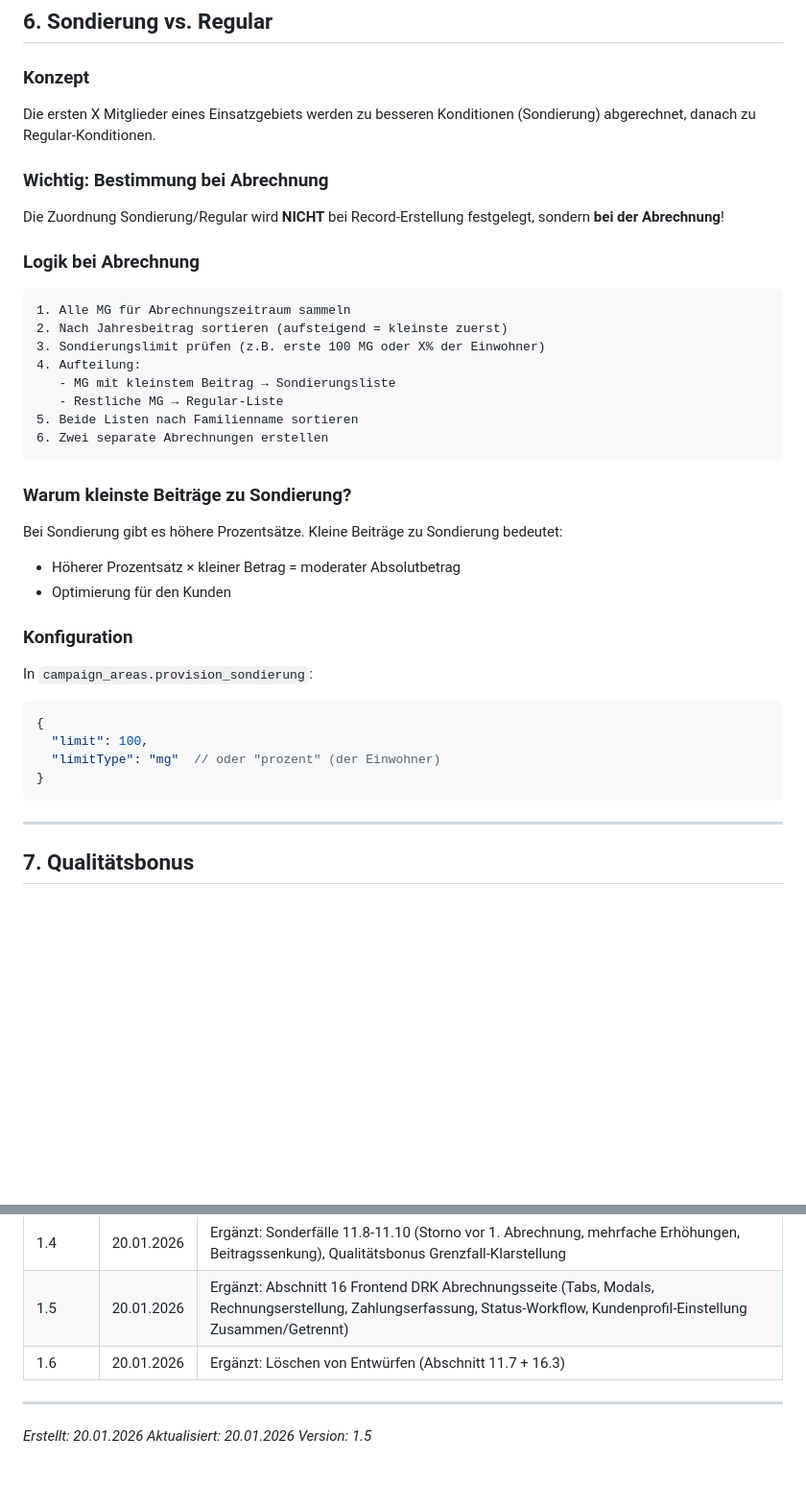
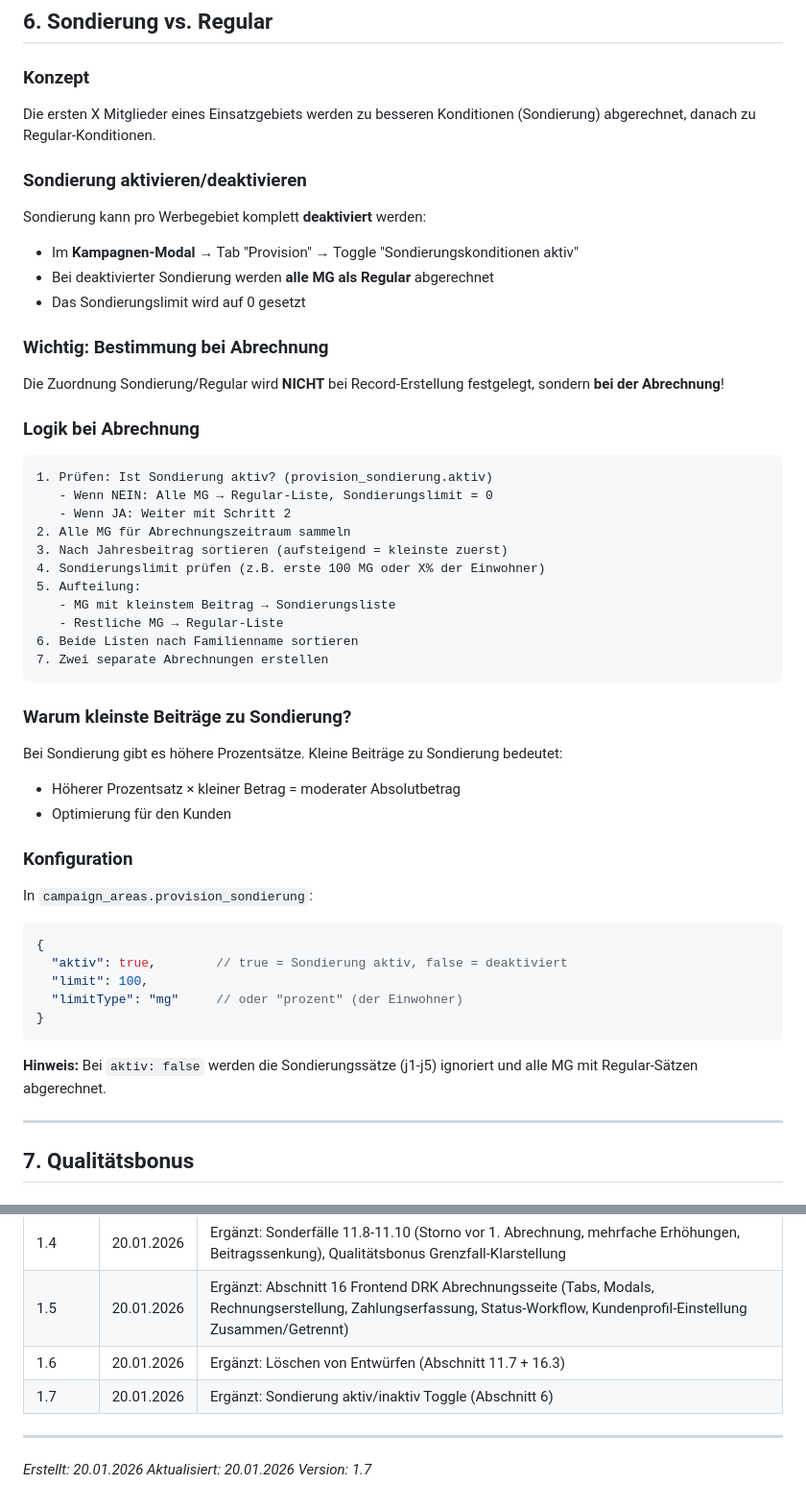
Before and after one commit to RB-AG-IT/office, a Markdown page: KUNDEN-LEDGER-FOLGE-VERGUETUNG-OFFEN.md, 2 parts joined by grey strips. Shown at 96% size. Rendered like a GitHub page; blank space fills up the shorter version.

Commit message:
Doku: Sondierung aktiv/inaktiv Toggle dokumentiert
Co-Authored-By: Claude Opus 4.5 <noreply@anthropic.com>

````diff
--- a/KUNDEN-LEDGER-FOLGE-VERGUETUNG-OFFEN.md
+++ b/KUNDEN-LEDGER-FOLGE-VERGUETUNG-OFFEN.md
@@ -431,6 +431,13 @@ Rechnung: 1.000€ Brutto
 
 Die ersten X Mitglieder eines Einsatzgebiets werden zu besseren Konditionen (Sondierung) abgerechnet, danach zu Regular-Konditionen.
 
+### Sondierung aktivieren/deaktivieren
+
+Sondierung kann pro Werbegebiet komplett **deaktiviert** werden:
+- Im **Kampagnen-Modal** → Tab "Provision" → Toggle "Sondierungskonditionen aktiv"
+- Bei deaktivierter Sondierung werden **alle MG als Regular** abgerechnet
+- Das Sondierungslimit wird auf 0 gesetzt
+
 ### Wichtig: Bestimmung bei Abrechnung
 
 Die Zuordnung Sondierung/Regular wird **NICHT** bei Record-Erstellung festgelegt, sondern **bei der Abrechnung**!
@@ -438,14 +445,17 @@ Die Zuordnung Sondierung/Regular wird **NICHT** bei Record-Erstellung festgelegt
 ### Logik bei Abrechnung
 
 ```
-1. Alle MG für Abrechnungszeitraum sammeln
-2. Nach Jahresbeitrag sortieren (aufsteigend = kleinste zuerst)
-3. Sondierungslimit prüfen (z.B. erste 100 MG oder X% der Einwohner)
-4. Aufteilung:
+1. Prüfen: Ist Sondierung aktiv? (provision_sondierung.aktiv)
+   - Wenn NEIN: Alle MG → Regular-Liste, Sondierungslimit = 0
+   - Wenn JA: Weiter mit Schritt 2
+2. Alle MG für Abrechnungszeitraum sammeln
+3. Nach Jahresbeitrag sortieren (aufsteigend = kleinste zuerst)
+4. Sondierungslimit prüfen (z.B. erste 100 MG oder X% der Einwohner)
+5. Aufteilung:
    - MG mit kleinstem Beitrag → Sondierungsliste
    - Restliche MG → Regular-Liste
-5. Beide Listen nach Familienname sortieren
-6. Zwei separate Abrechnungen erstellen
+6. Beide Listen nach Familienname sortieren
+7. Zwei separate Abrechnungen erstellen
 ```
 
 ### Warum kleinste Beiträge zu Sondierung?
@@ -459,10 +469,13 @@ Bei Sondierung gibt es höhere Prozentsätze. Kleine Beiträge zu Sondierung bed
 In `campaign_areas.provision_sondierung`:
 ```json
 {
+  "aktiv": true,        // true = Sondierung aktiv, false = deaktiviert
   "limit": 100,
-  "limitType": "mg"  // oder "prozent" (der Einwohner)
+  "limitType": "mg"     // oder "prozent" (der Einwohner)
 }
 ```
+
+**Hinweis:** Bei `aktiv: false` werden die Sondierungssätze (j1-j5) ignoriert und alle MG mit Regular-Sätzen abgerechnet.
 
 ---
 
@@ -1665,9 +1678,10 @@ VJ4 + VJ5: Keine Vergütung (0% Sätze)
 | 1.4 | 20.01.2026 | Ergänzt: Sonderfälle 11.8-11.10 (Storno vor 1. Abrechnung, mehrfache Erhöhungen, Beitragssenkung), Qualitätsbonus Grenzfall-Klarstellung |
 | 1.5 | 20.01.2026 | Ergänzt: Abschnitt 16 Frontend DRK Abrechnungsseite (Tabs, Modals, Rechnungserstellung, Zahlungserfassung, Status-Workflow, Kundenprofil-Einstellung Zusammen/Getrennt) |
 | 1.6 | 20.01.2026 | Ergänzt: Löschen von Entwürfen (Abschnitt 11.7 + 16.3) |
+| 1.7 | 20.01.2026 | Ergänzt: Sondierung aktiv/inaktiv Toggle (Abschnitt 6) |
 
 ---
 
 *Erstellt: 20.01.2026*
 *Aktualisiert: 20.01.2026*
-*Version: 1.5*
+*Version: 1.7*
````
